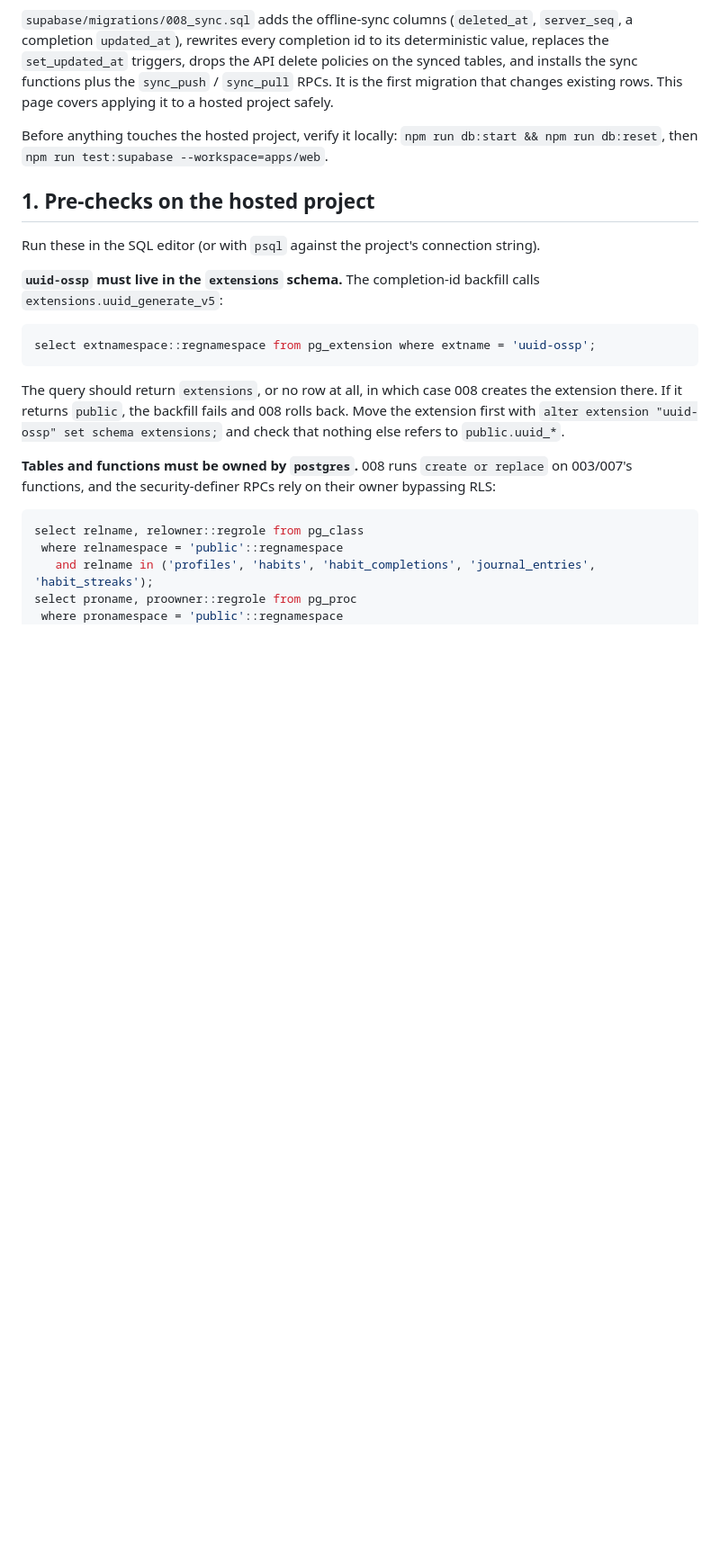
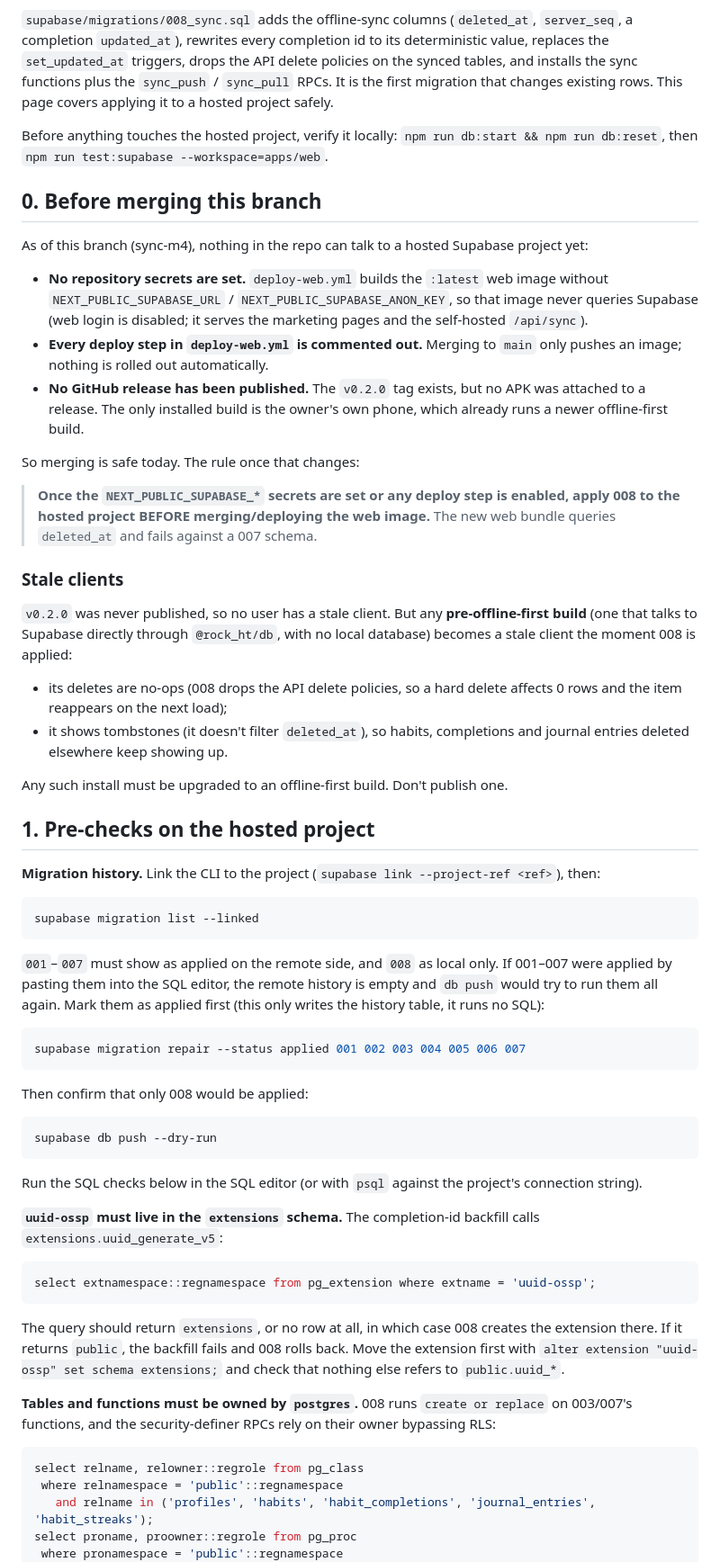
Before and after one commit to 13/rock_ht, a Markdown page: docs/supabase-008-rollout.md, the part around one of its changes. Shown at 90% size. Drawn GitHub-style; blank space fills up the shorter version.

````diff
--- a/docs/supabase-008-rollout.md
+++ b/docs/supabase-008-rollout.md
@@ -9,9 +9,61 @@ applying it to a hosted project safely.
 Before anything touches the hosted project, verify it locally: `npm run db:start && npm run db:reset`, then
 `npm run test:supabase --workspace=apps/web`.
 
+## 0. Before merging this branch
+
+As of this branch (sync-m4), nothing in the repo can talk to a hosted Supabase project yet:
+
+- **No repository secrets are set.** `deploy-web.yml` builds the `:latest` web image without
+  `NEXT_PUBLIC_SUPABASE_URL` / `NEXT_PUBLIC_SUPABASE_ANON_KEY`, so that image never queries Supabase
+  (web login is disabled; it serves the marketing pages and the self-hosted `/api/sync`).
+- **Every deploy step in `deploy-web.yml` is commented out.** Merging to `main` only pushes an image;
+  nothing is rolled out automatically.
+- **No GitHub release has been published.** The `v0.2.0` tag exists, but no APK was attached to a
+  release. The only installed build is the owner's own phone, which already runs a newer
+  offline-first build.
+
+So merging is safe today. The rule once that changes:
+
+> **Once the `NEXT_PUBLIC_SUPABASE_*` secrets are set or any deploy step is enabled, apply 008 to the
+> hosted project BEFORE merging/deploying the web image.** The new web bundle queries `deleted_at`
+> and fails against a 007 schema.
+
+### Stale clients
+
+`v0.2.0` was never published, so no user has a stale client. But any **pre-offline-first build**
+(one that talks to Supabase directly through `@rock_ht/db`, with no local database) becomes a stale
+client the moment 008 is applied:
+
+- its deletes are no-ops (008 drops the API delete policies, so a hard delete affects 0 rows and the
+  item reappears on the next load);
+- it shows tombstones (it doesn't filter `deleted_at`), so habits, completions and journal entries
+  deleted elsewhere keep showing up.
+
+Any such install must be upgraded to an offline-first build. Don't publish one.
+
 ## 1. Pre-checks on the hosted project
 
-Run these in the SQL editor (or with `psql` against the project's connection string).
+**Migration history.** Link the CLI to the project (`supabase link --project-ref <ref>`), then:
+
+```sh
+supabase migration list --linked
+```
+
+`001`–`007` must show as applied on the remote side, and `008` as local only. If 001–007 were applied
+by pasting them into the SQL editor, the remote history is empty and `db push` would try to run them
+all again. Mark them as applied first (this only writes the history table, it runs no SQL):
+
+```sh
+supabase migration repair --status applied 001 002 003 004 005 006 007
+```
+
+Then confirm that only 008 would be applied:
+
+```sh
+supabase db push --dry-run
+```
+
+Run the SQL checks below in the SQL editor (or with `psql` against the project's connection string).
 
 **`uuid-ossp` must live in the `extensions` schema.** The completion-id backfill calls
 `extensions.uuid_generate_v5`:
````
Also changed, not shown: other parts of docs/supabase-008-rollout.md (+65 -19 lines).
